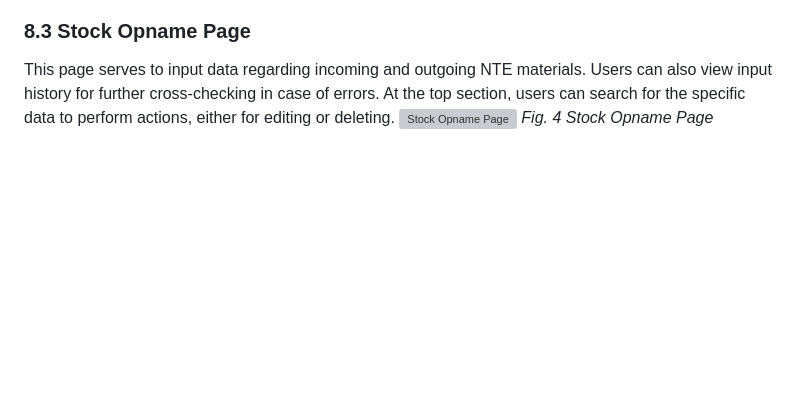
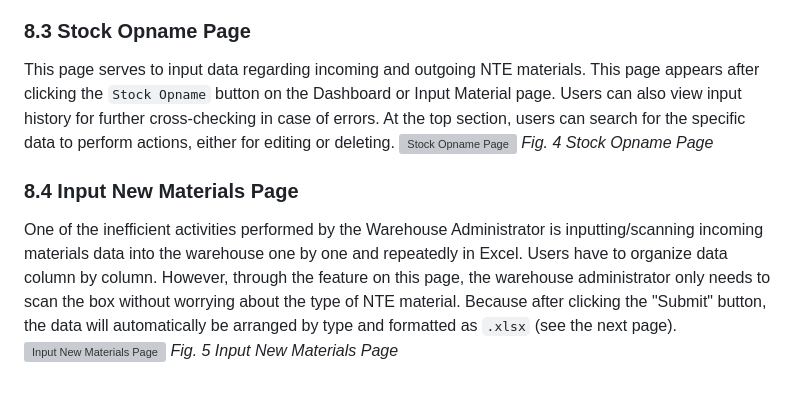
Before and after one commit to Fazam16/web_kp_TelkomAkses, a Markdown page: README.md, the part around the change. Rendered like a GitHub page; blank space fills up the shorter version; grey boxes are pictures that could not be loaded.

Commit message:
Update README.md
Signed-off-by: Muhammad Rafi Akbar <97323691+murafba@users.noreply.github.com>

```diff
--- a/README.md
+++ b/README.md
@@ -77,6 +77,11 @@ The dashboard page displays all incoming and outgoing NTE data entered by the us
 *Fig. 3 Dashboard Page*
 
 ### 8.3 Stock Opname Page
-This page serves to input data regarding incoming and outgoing NTE materials. Users can also view input history for further cross-checking in case of errors. At the top section, users can search for the specific data to perform actions, either for editing or deleting.
+This page serves to input data regarding incoming and outgoing NTE materials. This page appears after clicking the `Stock Opname` button on the Dashboard or Input Material page. Users can also view input history for further cross-checking in case of errors. At the top section, users can search for the specific data to perform actions, either for editing or deleting.
 ![Stock Opname Page](https://github.com/Fazam16/web_kp_TelkomAkses/blob/main/supporting_images/interface/halaman_stockOpname.png?raw=true "Stock Opname Page")
 *Fig. 4 Stock Opname Page*
+
+### 8.4 Input New Materials Page
+One of the inefficient activities performed by the Warehouse Administrator is inputting/scanning incoming materials data into the warehouse one by one and repeatedly in Excel. Users have to organize data column by column. However, through the feature on this page, the warehouse administrator only needs to scan the box without worrying about the type of NTE material. Because after clicking the "Submit" button, the data will automatically be arranged by type and formatted as `.xlsx` (see the next page).
+![Input New Materials Page](https://github.com/Fazam16/web_kp_TelkomAkses/blob/main/supporting_images/interface/hlm_input_abrang.png?raw=true "Input New Materials Page")
+*Fig. 5 Input New Materials Page*
```
